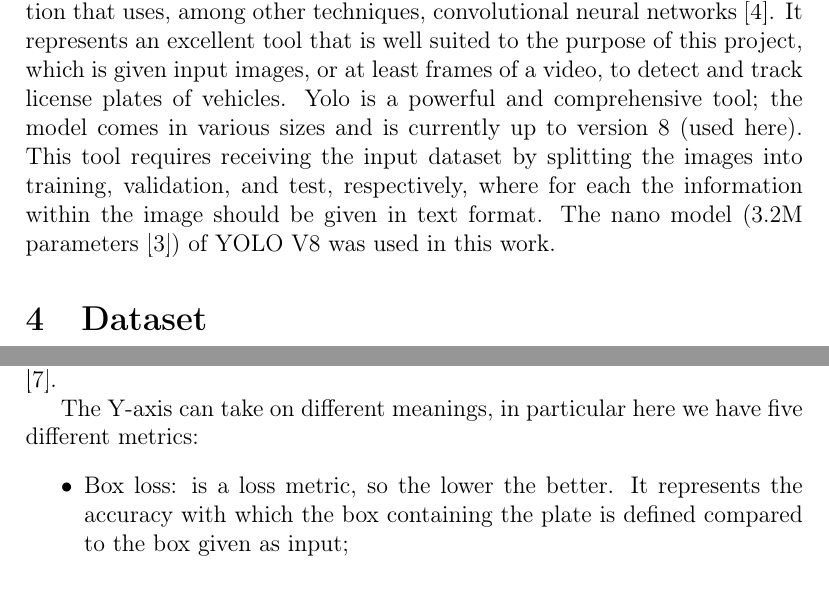
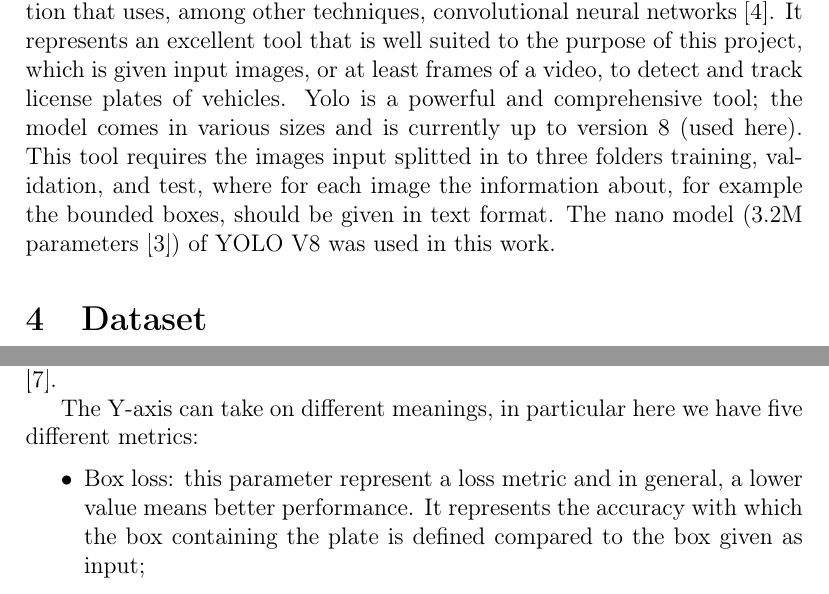
Before and after one commit to Sbimbam/CV-Project, a LaTeX document (Report/src/main.tex): two parts of pages 2 and 4 of 7, joined at a grey line, cut so that both start at the same text. Compiled offline with pdfLaTeX.

Commit message:
report upload
report upload

```diff
--- a/Report/src/main.tex
+++ b/Report/src/main.tex
@@ -52,7 +52,7 @@ In general, we can observe two main methods \cite{9755690} in the literature, on
 
 %%%%%%%%%%%%%%%%%%%%%%%%%%%%%%%%%%%%%%%%%%%%%%%%%%%%%%%%%%%%%%%%%%%%%%%%%%%%%%%%%%%%%%%%
 \section{Yolo V8}
-Yolo \cite{yolo1} is a well-known model used for object detection and image segmentation that uses, among other techniques, convolutional neural networks \cite{CV_course_slide}. It represents an excellent tool that is well suited to the purpose of this project, which is given input images, or at least frames of a video, to detect and track license plates of vehicles. Yolo is a powerful and comprehensive tool; the model comes in various sizes and is currently up to version 8 (used here). This tool requires receiving the input dataset by splitting the images into training, validation, and test, respectively, where for each the information within the image should be given in text format. The nano model (3.2M parameters \cite{yolo1}) of YOLO V8 was used in this work.
+Yolo \cite{yolo1} is a well-known model used for object detection and image segmentation that uses, among other techniques, convolutional neural networks \cite{CV_course_slide}. It represents an excellent tool that is well suited to the purpose of this project, which is given input images, or at least frames of a video, to detect and track license plates of vehicles. Yolo is a powerful and comprehensive tool; the model comes in various sizes and is currently up to version 8 (used here). This tool requires the images input splitted in to three folders training, validation, and test, where for each image the information about, for example the bounded boxes, should be given in text format. The nano model (3.2M parameters \cite{yolo1}) of YOLO V8 was used in this work.
 
 
 %%%%%%%%%%%%%%%%%%%%%%%%%%%%%%%%%%%%%%%%%%%%%%%%%%%%%%%%%%%%%%%%%%%%%%%%%%%%%%%%%%%%%%%%
@@ -99,8 +99,7 @@ Within these graphs, we can observe on the X-axis the number of epochs correspon
 
 The Y-axis can take on different meanings, in particular here we have five different metrics:
 \begin{itemize}
-    \item Box loss: is a loss metric, so the lower the better. It represents the accuracy with which the box containing the plate is defined compared to the box given as input;
-    \item Class loss: another loss metric, but one that refers to how well the model can classify objects;
-    \item mPA: this figure represents a summary of the previous two metrics by evaluating the average accuracy over all the data. This datum is usually referred to the Intersection over Union (IoU), defined as a value proportional to the area given by the intersection of the true bounded box and the predicted bounded box.Compared to this usually the mPA 50 and mPa 50:95 are given, where 50 and 95 represent the percentage of overlap between the bounded dox;
-    \item Precision: represents the accuracy of the model, defined simply as the ratio of the number of bounded boxes revealed to their actual number;
-    \item Recall: unlike Precision, this metric relates the number of true bounded boxes to the total number of predicted bounded boxes among which there may be false positives.
+    \item Box loss: this parameter represent a loss metric and in general, a lower value means better performance. It represents the accuracy with which the box containing the plate is defined compared to the box given as input;
+    \item Class loss: It is another loss metric, but it refers to the capability of the model on classifying objects;
+    \item mPA: this figure represents a summary of the previous two metrics by evaluating the average accuracy over all the data. This datum is usually referred to the Intersection over Union (IoU), defined as a value proportional to the area given by the intersection of the true bounded box and the predicted bounded box.Compared to this usually the mPA 50 and mPa 50:95 are given, where 50 and 95 represent the percentage of overlap between the bounded boxes;
+    \item Precision: this parameter represents the accuracy of the model, defined simply as the ratio of the number of bounded boxes revealed to their actual number;
```
Also changed, not shown: Report/src/main.tex (3 more changed lines).
